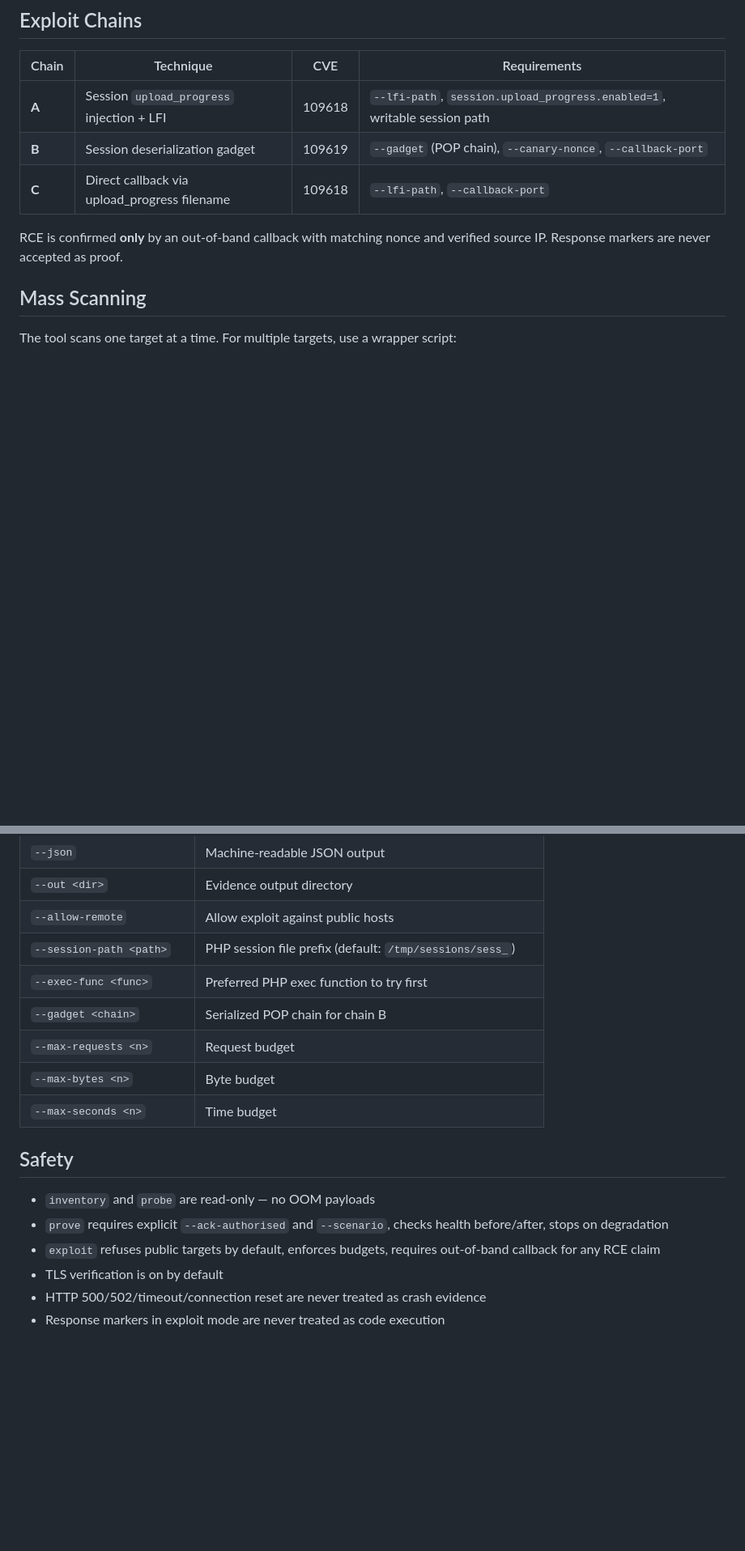
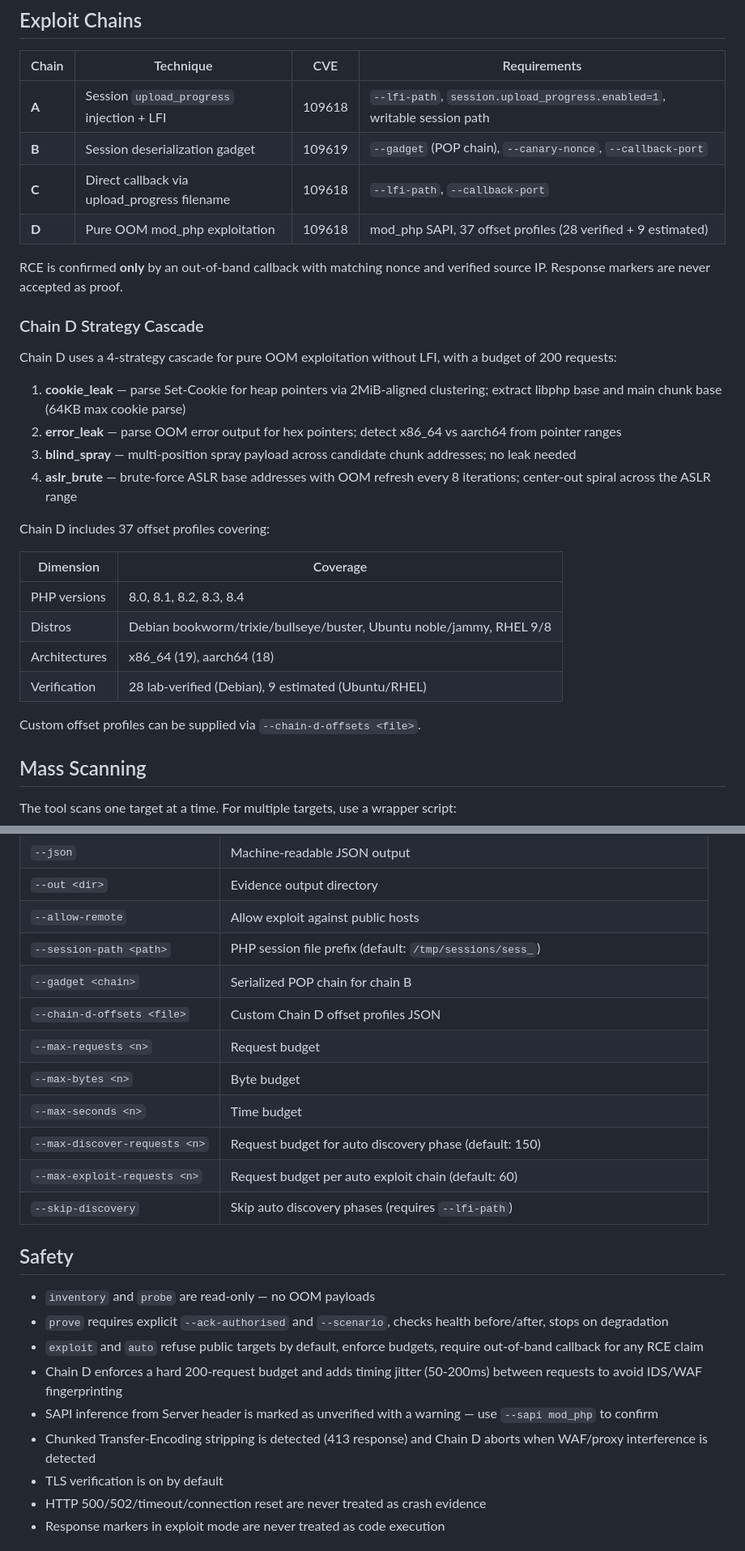
Before and after one commit to gloryy2k/pppppp, a Markdown page: README.md, 2 parts joined by grey strips. Shown at 81% size. GitHub-like rendering; blank space fills up the shorter version.

```diff
--- a/README.md
+++ b/README.md
@@ -111,8 +152,29 @@ python php2shell_scanner_v4.py verify runs/exploit-a
 | **A** | Session `upload_progress` injection + LFI | 109618 | `--lfi-path`, `session.upload_progress.enabled=1`, writable session path |
 | **B** | Session deserialization gadget | 109619 | `--gadget` (POP chain), `--canary-nonce`, `--callback-port` |
 | **C** | Direct callback via upload_progress filename | 109618 | `--lfi-path`, `--callback-port` |
+| **D** | Pure OOM mod_php exploitation | 109618 | mod_php SAPI, 37 offset profiles (28 verified + 9 estimated) |
 
 RCE is confirmed **only** by an out-of-band callback with matching nonce and verified source IP. Response markers are never accepted as proof.
+
+### Chain D Strategy Cascade
+
+Chain D uses a 4-strategy cascade for pure OOM exploitation without LFI, with a budget of 200 requests:
+
+1. **cookie_leak** — parse Set-Cookie for heap pointers via 2MiB-aligned clustering; extract libphp base and main chunk base (64KB max cookie parse)
+2. **error_leak** — parse OOM error output for hex pointers; detect x86_64 vs aarch64 from pointer ranges
+3. **blind_spray** — multi-position spray payload across candidate chunk addresses; no leak needed
+4. **aslr_brute** — brute-force ASLR base addresses with OOM refresh every 8 iterations; center-out spiral across the ASLR range
+
+Chain D includes 37 offset profiles covering:
+
+| Dimension | Coverage |
+|---|---|
+| PHP versions | 8.0, 8.1, 8.2, 8.3, 8.4 |
+| Distros | Debian bookworm/trixie/bullseye/buster, Ubuntu noble/jammy, RHEL 9/8 |
+| Architectures | x86_64 (19), aarch64 (18) |
+| Verification | 28 lab-verified (Debian), 9 estimated (Ubuntu/RHEL) |
+
+Custom offset profiles can be supplied via `--chain-d-offsets <file>`.
 
 ## Mass Scanning
 
@@ -298,17 +366,23 @@ python -m unittest discover -s tests -v
 | `--out <dir>` | Evidence output directory |
 | `--allow-remote` | Allow exploit against public hosts |
 | `--session-path <path>` | PHP session file prefix (default: `/tmp/sessions/sess_`) |
-| `--exec-func <func>` | Preferred PHP exec function to try first |
 | `--gadget <chain>` | Serialized POP chain for chain B |
+| `--chain-d-offsets <file>` | Custom Chain D offset profiles JSON |
 | `--max-requests <n>` | Request budget |
 | `--max-bytes <n>` | Byte budget |
 | `--max-seconds <n>` | Time budget |
+| `--max-discover-requests <n>` | Request budget for auto discovery phase (default: 150) |
+| `--max-exploit-requests <n>` | Request budget per auto exploit chain (default: 60) |
+| `--skip-discovery` | Skip auto discovery phases (requires `--lfi-path`) |
 
 ## Safety
 
 - `inventory` and `probe` are read-only — no OOM payloads
 - `prove` requires explicit `--ack-authorised` and `--scenario`, checks health before/after, stops on degradation
-- `exploit` refuses public targets by default, enforces budgets, requires out-of-band callback for any RCE claim
+- `exploit` and `auto` refuse public targets by default, enforce budgets, require out-of-band callback for any RCE claim
+- Chain D enforces a hard 200-request budget and adds timing jitter (50-200ms) between requests to avoid IDS/WAF fingerprinting
+- SAPI inference from Server header is marked as unverified with a warning — use `--sapi mod_php` to confirm
+- Chunked Transfer-Encoding stripping is detected (413 response) and Chain D aborts when WAF/proxy interference is detected
 - TLS verification is on by default
 - HTTP 500/502/timeout/connection reset are never treated as crash evidence
 - Response markers in exploit mode are never treated as code execution
```
Also changed, not shown: other parts of README.md (+67 -20 lines).
